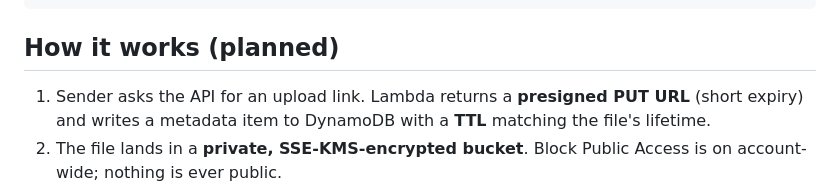
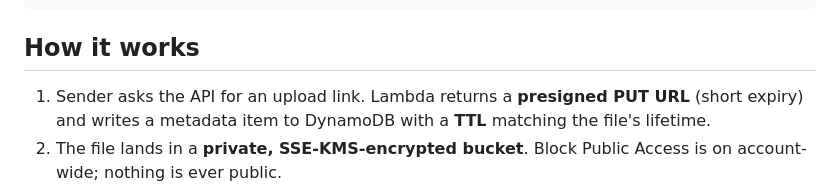
Before and after one commit to Abheenash/serverless-file-share, a Markdown page: README.md, the part around the change. Drawn GitHub-style.

Commit message:
docs: drop stale '(planned)' from How it works (project is complete)

````diff
--- a/README.md
+++ b/README.md
@@ -31,7 +31,7 @@ Sender/Recipient
                                                                 (S3 lifecycle rule as backstop)
 ```
 
-## How it works (planned)
+## How it works
 
 1. Sender asks the API for an upload link. Lambda returns a **presigned PUT URL** (short expiry) and writes a metadata item to DynamoDB with a **TTL** matching the file's lifetime.
 2. The file lands in a **private, SSE-KMS-encrypted bucket**. Block Public Access is on account-wide; nothing is ever public.
````
